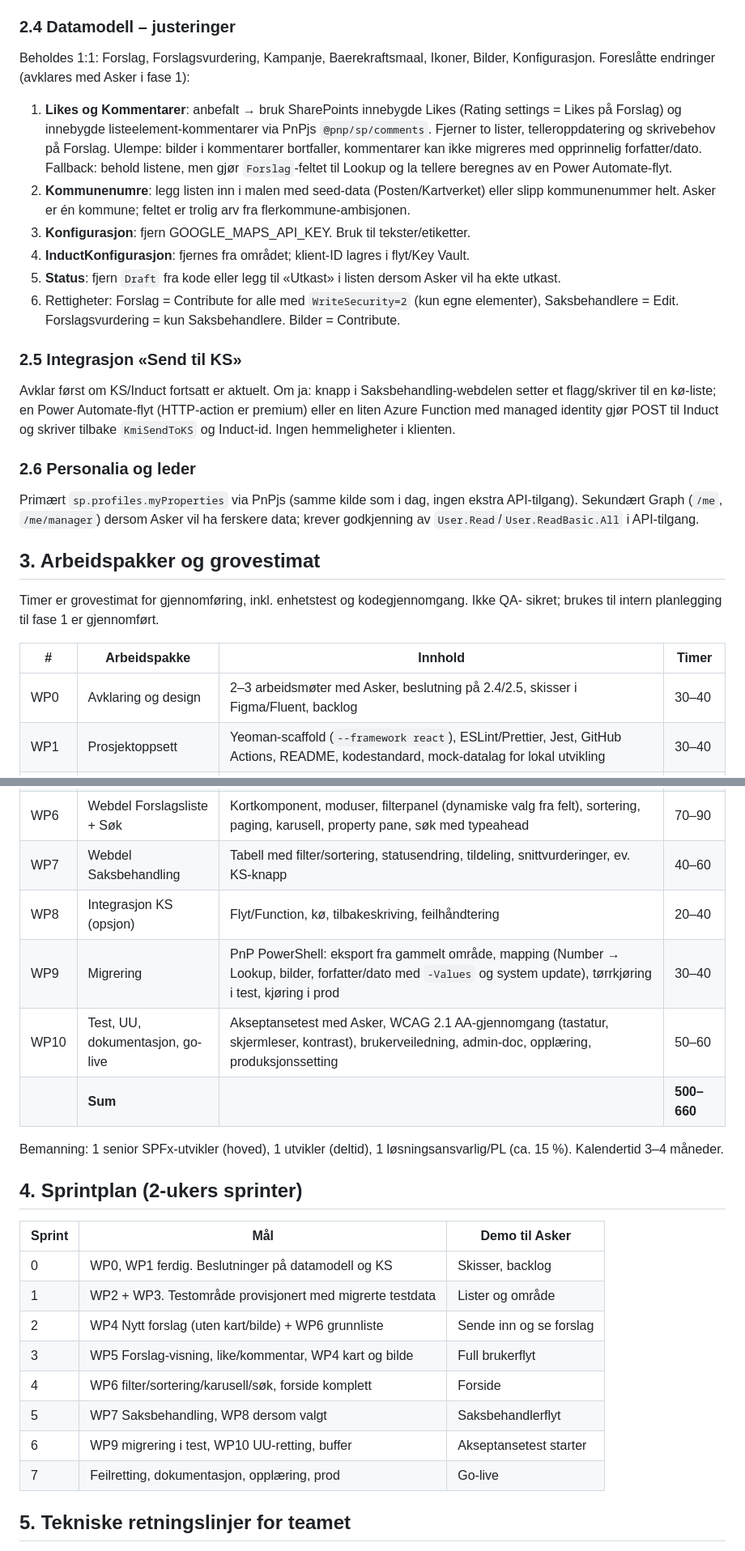
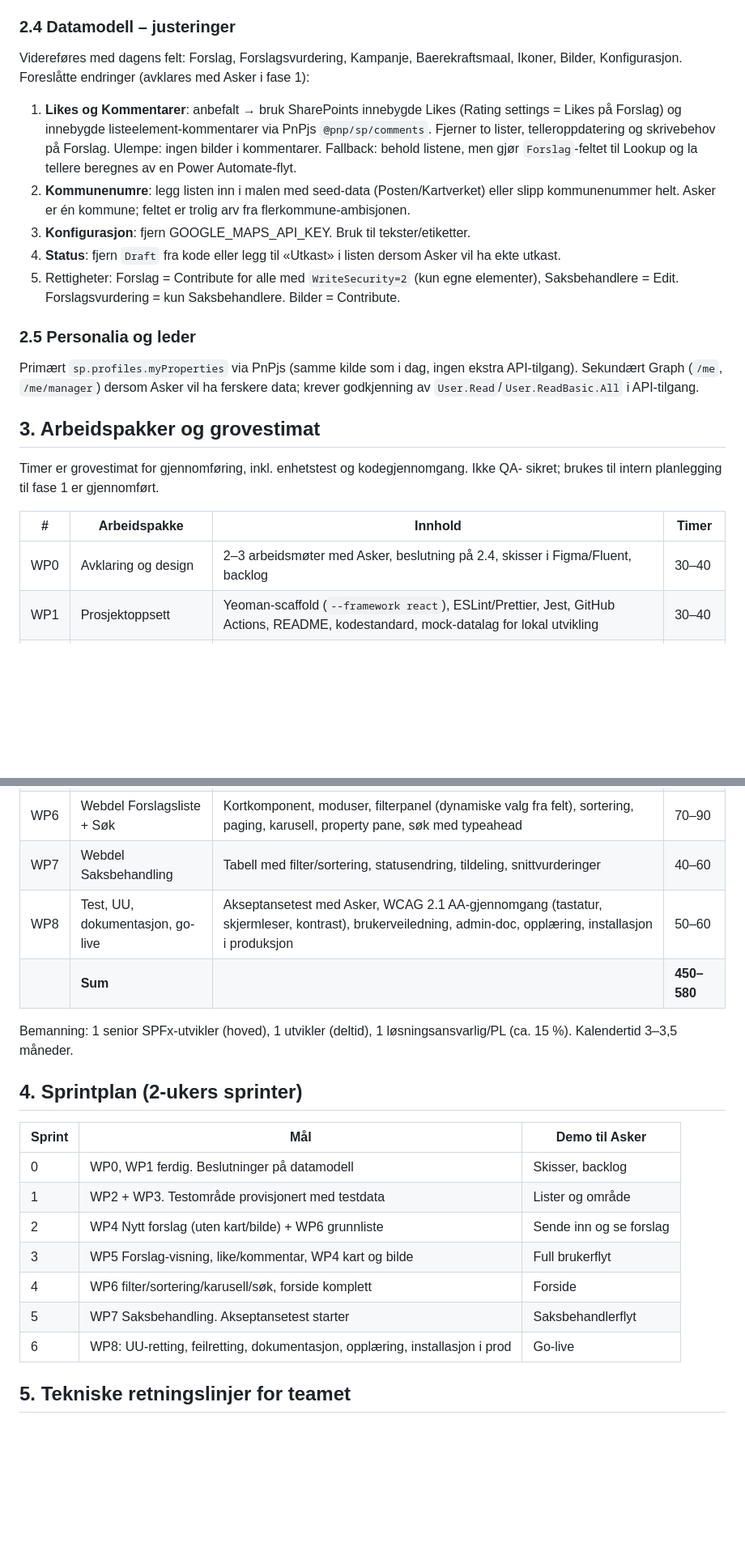
Before and after one commit to KomInn/kominn, a Markdown page: docs/Byggeplan-KomInn-SPFx-intern.md, 2 parts joined by grey strips. Shown at 81% size. Drawn GitHub-style; blank space fills up the shorter version.

```diff
--- a/docs/Byggeplan-KomInn-SPFx-intern.md
+++ b/docs/Byggeplan-KomInn-SPFx-intern.md
@@ -137,33 +133,25 @@ Konfigurasjon, ikke fra kode.
 
 ### 2.4 Datamodell – justeringer
 
-Beholdes 1:1: Forslag, Forslagsvurdering, Kampanje, Baerekraftsmaal, Ikoner, Bilder,
-Konfigurasjon. Foreslåtte endringer (avklares med Asker i fase 1):
+Videreføres med dagens felt: Forslag, Forslagsvurdering, Kampanje, Baerekraftsmaal,
+Ikoner, Bilder, Konfigurasjon. Foreslåtte endringer (avklares med Asker
+i fase 1):
 
 1. **Likes og Kommentarer**: anbefalt → bruk SharePoints innebygde Likes (Rating
    settings = Likes på Forslag) og innebygde listeelement-kommentarer via PnPjs
    `@pnp/sp/comments`. Fjerner to lister, telleroppdatering og skrivebehov på Forslag.
-   Ulempe: bilder i kommentarer bortfaller, kommentarer kan ikke migreres med opprinnelig
-   forfatter/dato. Fallback: behold listene, men gjør `Forslag`-feltet til Lookup og la
+   Ulempe: ingen bilder i kommentarer. Fallback: behold listene, men gjør `Forslag`-feltet til Lookup og la
    tellere beregnes av en Power Automate-flyt.
 2. **Kommunenumre**: legg listen inn i malen med seed-data (Posten/Kartverket) eller
    slipp kommunenummer helt. Asker er én kommune; feltet er trolig arv fra
    flerkommune-ambisjonen.
 3. **Konfigurasjon**: fjern GOOGLE_MAPS_API_KEY. Bruk til tekster/etiketter.
-4. **InductKonfigurasjon**: fjernes fra området; klient-ID lagres i flyt/Key Vault.
-5. **Status**: fjern `Draft` fra kode eller legg til «Utkast» i listen dersom Asker vil ha
+4. **Status**: fjern `Draft` fra kode eller legg til «Utkast» i listen dersom Asker vil ha
    ekte utkast.
-6. Rettigheter: Forslag = Contribute for alle med `WriteSecurity=2` (kun egne elementer),
+5. Rettigheter: Forslag = Contribute for alle med `WriteSecurity=2` (kun egne elementer),
    Saksbehandlere = Edit. Forslagsvurdering = kun Saksbehandlere. Bilder = Contribute.
 
-### 2.5 Integrasjon «Send til KS»
-
-Avklar først om KS/Induct fortsatt er aktuelt. Om ja: knapp i Saksbehandling-webdelen
-setter et flagg/skriver til en kø-liste; en Power Automate-flyt (HTTP-action er
-premium) eller en liten Azure Function med managed identity gjør POST til Induct og
-skriver tilbake `KmiSendToKS` og Induct-id. Ingen hemmeligheter i klienten.
-
-### 2.6 Personalia og leder
+### 2.5 Personalia og leder
 
 Primært `sp.profiles.myProperties` via PnPjs (samme kilde som i dag, ingen ekstra
 API-tilgang). Sekundært Graph (`/me`, `/me/manager`) dersom Asker vil ha ferskere data;
@@ -176,34 +164,31 @@ sikret; brukes til intern planlegging til fase 1 er gjennomført.
 
 | # | Arbeidspakke | Innhold | Timer |
 |---|---|---|---|
-| WP0 | Avklaring og design | 2–3 arbeidsmøter med Asker, beslutning på 2.4/2.5, skisser i Figma/Fluent, backlog | 30–40 |
+| WP0 | Avklaring og design | 2–3 arbeidsmøter med Asker, beslutning på 2.4, skisser i Figma/Fluent, backlog | 30–40 |
 | WP1 | Prosjektoppsett | Yeoman-scaffold (`--framework react`), ESLint/Prettier, Jest, GitHub Actions, README, kodestandard, mock-datalag for lokal utvikling | 30–40 |
 | WP2 | Datamodell og provisjonering | Modernisert PnP-mal (felt, CT, lister, seed for bærekraftsmål/ikoner, grupper, moderne sider med webdeler, navigasjon), installasjonsskript, testområde | 40–50 |
 | WP3 | Datalag | `DataService` med PnPjs: forslag (CRUD, filter, sortering, paging), vurderinger, kampanjer, bærekraftsmål, kommentarer/likes, bildeopplasting, profil, rettighetssjekk, konfig. Modeller og mapping med tester | 50–60 |
 | WP4 | Webdel Nytt forslag | Skjema, validering, personalia, bærekraftsmål, bilde (drag/drop, komprimering), sted (Leaflet), inspirert av (velger), kopier-modus, utkast | 70–90 |
 | WP5 | Webdel Forslag | Layout, innhold, bærekraftsmål-ikoner, kart, relaterte forslag (kjede), like, kommentarer, «dette vil vi også gjøre», saksbehandlerpanel med vurdering | 70–90 |
 | WP6 | Webdel Forslagsliste + Søk | Kortkomponent, moduser, filterpanel (dynamiske valg fra felt), sortering, paging, karusell, property pane, søk med typeahead | 70–90 |
-| WP7 | Webdel Saksbehandling | Tabell med filter/sortering, statusendring, tildeling, snittvurderinger, ev. KS-knapp | 40–60 |
-| WP8 | Integrasjon KS (opsjon) | Flyt/Function, kø, tilbakeskriving, feilhåndtering | 20–40 |
-| WP9 | Migrering | PnP PowerShell: eksport fra gammelt område, mapping (Number → Lookup, bilder, forfatter/dato med `-Values` og system update), tørrkjøring i test, kjøring i prod | 30–40 |
-| WP10 | Test, UU, dokumentasjon, go-live | Akseptansetest med Asker, WCAG 2.1 AA-gjennomgang (tastatur, skjermleser, kontrast), brukerveiledning, admin-doc, opplæring, produksjonssetting | 50–60 |
-| | **Sum** | | **500–660** |
+| WP7 | Webdel Saksbehandling | Tabell med filter/sortering, statusendring, tildeling, snittvurderinger | 40–60 |
+| WP8 | Test, UU, dokumentasjon, go-live | Akseptansetest med Asker, WCAG 2.1 AA-gjennomgang (tastatur, skjermleser, kontrast), brukerveiledning, admin-doc, opplæring, installasjon i produksjon | 50–60 |
+| | **Sum** | | **450–580** |
 
 Bemanning: 1 senior SPFx-utvikler (hoved), 1 utvikler (deltid), 1 løsningsansvarlig/PL
-(ca. 15 %). Kalendertid 3–4 måneder.
+(ca. 15 %). Kalendertid 3–3,5 måneder.
 
 ## 4. Sprintplan (2-ukers sprinter)
 
 | Sprint | Mål | Demo til Asker |
 |---|---|---|
-| 0 | WP0, WP1 ferdig. Beslutninger på datamodell og KS | Skisser, backlog |
-| 1 | WP2 + WP3. Testområde provisjonert med migrerte testdata | Lister og område |
+| 0 | WP0, WP1 ferdig. Beslutninger på datamodell | Skisser, backlog |
+| 1 | WP2 + WP3. Testområde provisjonert med testdata | Lister og område |
 | 2 | WP4 Nytt forslag (uten kart/bilde) + WP6 grunnliste | Sende inn og se forslag |
 | 3 | WP5 Forslag-visning, like/kommentar, WP4 kart og bilde | Full brukerflyt |
 | 4 | WP6 filter/sortering/karusell/søk, forside komplett | Forside |
-| 5 | WP7 Saksbehandling, WP8 dersom valgt | Saksbehandlerflyt |
-| 6 | WP9 migrering i test, WP10 UU-retting, buffer | Akseptansetest starter |
-| 7 | Feilretting, dokumentasjon, opplæring, prod | Go-live |
+| 5 | WP7 Saksbehandling. Akseptansetest starter | Saksbehandlerflyt |
+| 6 | WP8: UU-retting, feilretting, dokumentasjon, opplæring, installasjon i prod | Go-live |
 
 ## 5. Tekniske retningslinjer for teamet
 
```
Also changed, not shown: other parts of docs/Byggeplan-KomInn-SPFx-intern.md (+12 -19 lines), docs/Losningsforslag-KomInn-SPFx.md (+14 -18 lines).
